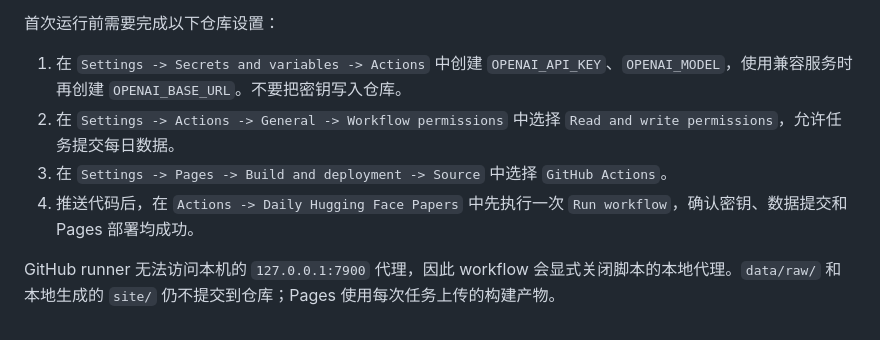
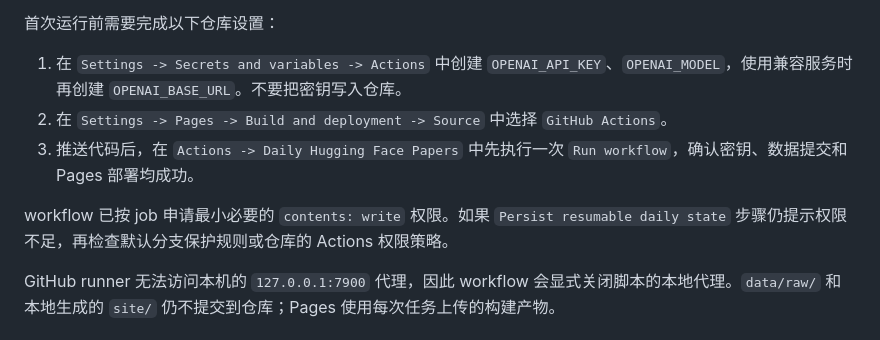
Before and after one commit to Senmo996/hugginggface_daily_paper, a Markdown page: README.md, the part around the change. GitHub-like rendering.

```diff
--- a/README.md
+++ b/README.md
@@ -227,9 +227,10 @@ Register-ScheduledTask `
 首次运行前需要完成以下仓库设置：
 
 1. 在 `Settings -> Secrets and variables -> Actions` 中创建 `OPENAI_API_KEY`、`OPENAI_MODEL`，使用兼容服务时再创建 `OPENAI_BASE_URL`。不要把密钥写入仓库。
-2. 在 `Settings -> Actions -> General -> Workflow permissions` 中选择 `Read and write permissions`，允许任务提交每日数据。
-3. 在 `Settings -> Pages -> Build and deployment -> Source` 中选择 `GitHub Actions`。
-4. 推送代码后，在 `Actions -> Daily Hugging Face Papers` 中先执行一次 `Run workflow`，确认密钥、数据提交和 Pages 部署均成功。
+2. 在 `Settings -> Pages -> Build and deployment -> Source` 中选择 `GitHub Actions`。
+3. 推送代码后，在 `Actions -> Daily Hugging Face Papers` 中先执行一次 `Run workflow`，确认密钥、数据提交和 Pages 部署均成功。
+
+workflow 已按 job 申请最小必要的 `contents: write` 权限。如果 `Persist resumable daily state` 步骤仍提示权限不足，再检查默认分支保护规则或仓库的 Actions 权限策略。
 
 GitHub runner 无法访问本机的 `127.0.0.1:7900` 代理，因此 workflow 会显式关闭脚本的本地代理。`data/raw/` 和本地生成的 `site/` 仍不提交到仓库；Pages 使用每次任务上传的构建产物。
 
```
Also changed, not shown: README.en.md (+4 -3 lines).
